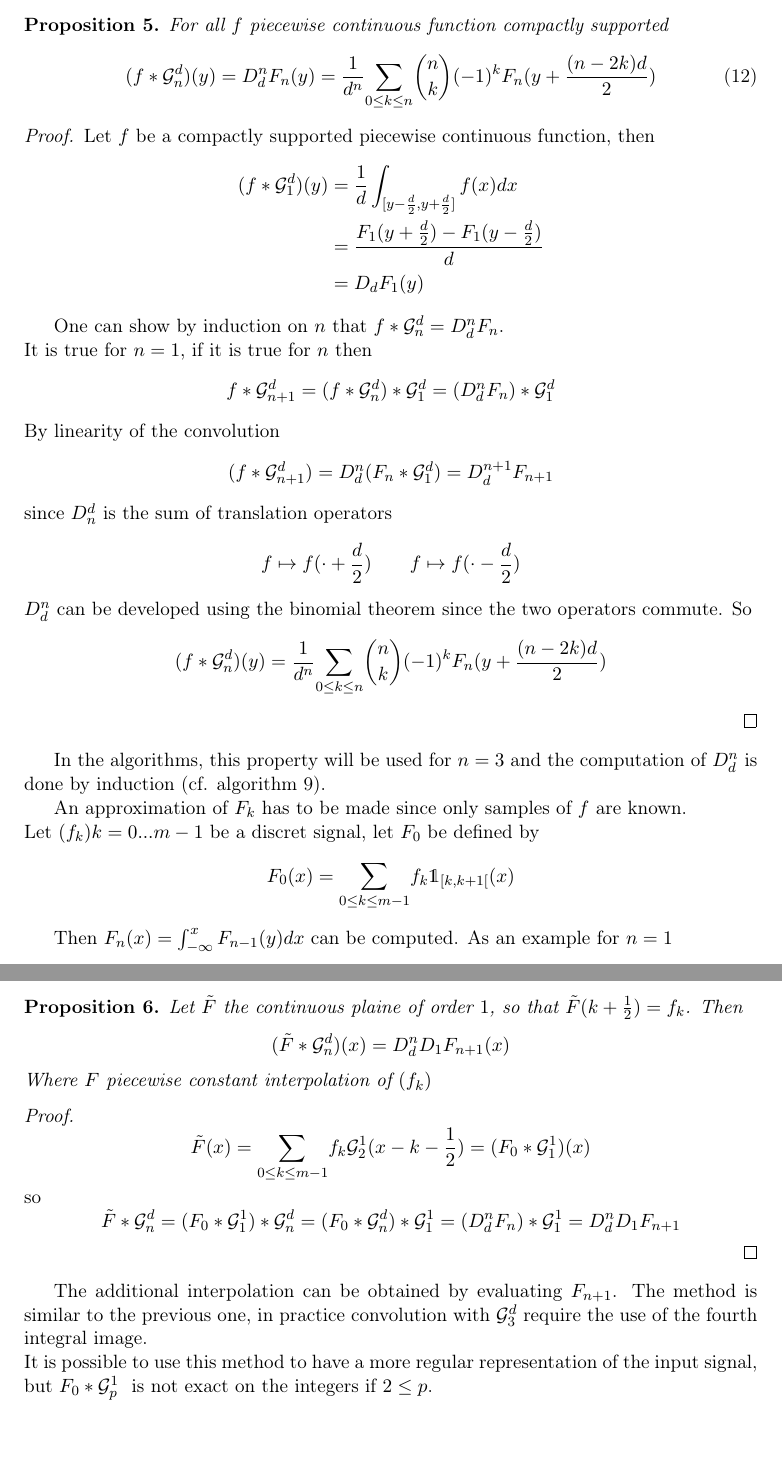
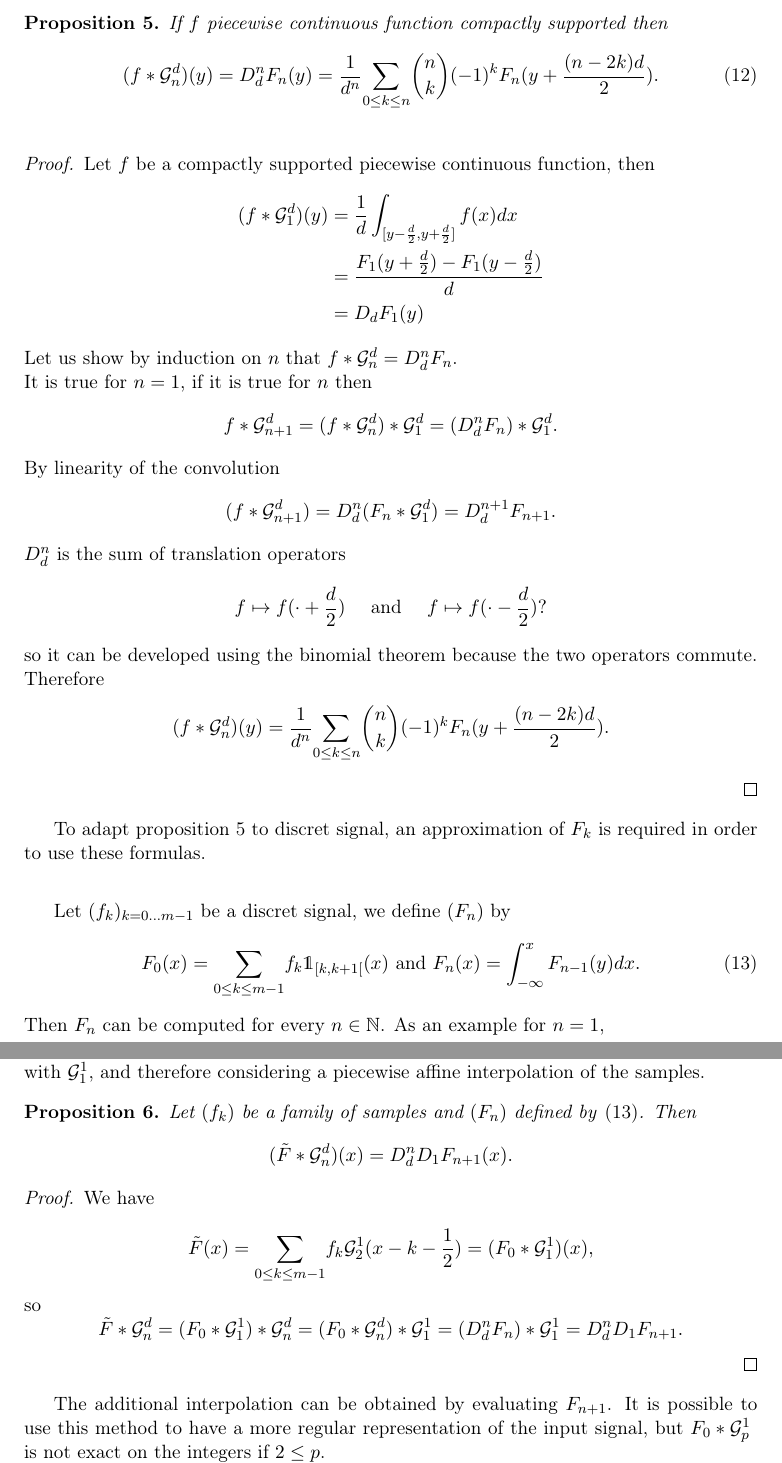
Before and after one commit to hugomoe/DocumentsLaTeX, a LaTeX document (articleEnglish/Article.tex, which reads articleEnglish/HomoboxRipmap.tex): two parts of pages 21 and 23 of 63 before the commit and two parts of pages 21 and 22 of 64 after it, joined at a grey line, cut so that both start at the same text, the shorter picture padded with empty space. Compiled offline with pdfLaTeX.

Commit message:
Update HomoboxRipmap.tex

```diff
--- a/articleEnglish/HomoboxRipmap.tex
+++ b/articleEnglish/HomoboxRipmap.tex
@@ -119,10 +118,12 @@ F_{n+1}(x)= \int_{-\infty}^{x}F_{n}(y)dy~~~~~~F_{0}(x)= f(x)
 \end{equation*}
-then we have the following lemma
 
-\begin{prop} For all $f$ piecewise continuous function compactly supported
+Then we have the following proposition for the continuous case :
+
+\begin{prop} If $f$ piecewise continuous function compactly supported then
 \begin{equation}
- (f*\Gcal_n^d)(y)=D_d^n F_{n}(y)= \frac{1}{d^n}\underset{0 \le k\le n}{\sum} \binom{n}{k}(-1)^{k} F_{n}(y+\frac{(n-2k)d}{2})
+ (f*\Gcal_n^d)(y)=D_d^n F_{n}(y)= \frac{1}{d^n}\underset{0 \le k\le n}{\sum} \binom{n}{k}(-1)^{k} F_{n}(y+\frac{(n-2k)d}{2}).
 \end{equation}
+\label{continuous_approx}
 \end{prop}
 
 
@@ -140,38 +141,40 @@ Let $f$ be a compactly supported piecewise continuous function, then%continue pa
 \end{eqnarray*}
 
 
-One can show by induction on $n$ that $ f*\Gcal_n^d=D_d^n F_{n}$.\\
+\noindent Let us show by induction on $n$ that $ f*\Gcal_n^d=D_d^n F_{n}$.\\
 It is true for $n=1$, if it is true for $n$ then
 \begin{equation*}
-f*\Gcal_{n+1}^{d}=(f * \Gcal_{n}^d) * \Gcal_{1}^{d}= (D_d^n F_{n})*\Gcal_1^d
+f*\Gcal_{n+1}^{d}=(f * \Gcal_{n}^d) * \Gcal_{1}^{d}= (D_d^n F_{n})*\Gcal_1^d.
 \end{equation*}
 By linearity of the convolution
 \begin{equation*}
-(f*\Gcal_{n+1}^{d}) = D_d^n (F_{n}*\Gcal_1^d) = D_d^{n+1} F_{n+1}
+(f*\Gcal_{n+1}^{d}) = D_d^n (F_{n}*\Gcal_1^d) = D_d^{n+1} F_{n+1}.
 \end{equation*}
-since $D_n^d$ is the sum of translation operators
+$D_d^n$ is the sum of translation operators
 \begin{equation*}
-f\mapsto f(\cdot+\frac{d}{2})~~~~~~f\mapsto f(\cdot-\frac{d}{2})
+f\mapsto f(\cdot+\frac{d}{2})~~~\txt{ and }~~~f\mapsto f(\cdot-\frac{d}{2})?
 \end{equation*}
-$D_d^n$ can be developed using the binomial theorem since the two operators commute. So
+so it can be developed using the binomial theorem because the two operators commute. Therefore
 
 %On peut développer $D_d^n$ à l'aide du binome de Newton car les deux opérateurs commutent. On obtient donc
 \begin{equation*}
-(f*\Gcal_n^d)(y) = \frac{1}{d^n}\underset{0 \le k\le n}{\sum} \binom{n}{k}(-1)^{k} F_{n}(y+\frac{(n-2k)d}{2})
+(f*\Gcal_n^d)(y) = \frac{1}{d^n}\underset{0 \le k\le n}{\sum} \binom{n}{k}(-1)^{k} F_{n}(y+\frac{(n-2k)d}{2}).
 \end{equation*}
 \end{proof}
 
-In the algorithms, this property will be used for $n=3$ and the computation of $D_d^n$ is done by induction (cf. algorithm \ref{pseudo_code_convol_4_int}).
 
-An approximation of $F_{k}$ has to be made since only samples of $f$ are known.\\
-Let $(f_k){k=0...m-1}$ be a discret signal, let $F_0$ be defined by
+%In the implementation, the computation of $D_d^n$ is done by induction (see algorithm \ref{pseudo_code_convol_4_int}).
 
-\begin{equation*}
-F_{0} (x) =\underset{0\le k \le m-1}{\sum}f_{k} \mathds{1}_{[k,k+1[}(x)
-\end{equation*}
+To adapt proposition \ref{continuous_approx} to discret signal, an approximation of $F_{k}$ is required in order to use these formulas.\\
+\medbreak
+Let $(f_k)_{k=0...m-1}$ be a discret signal, we define $(F_n)$ by
 
-Then $F_{n}(x)=\int_{-\infty}^{x}F_{n-1}(y)dx$ can be computed. As an example for $n=1$
+\begin{equation}
+F_{0} (x) =\underset{0\le k \le m-1}{\sum}f_{k} \mathds{1}_{[k,k+1[}(x) \txt{ and }  F_{n}(x)=\int_{-\infty}^{x}F_{n-1}(y)dx.
+\label{defintion_fn}
+\end{equation}
+
+\noindent Then $F_{n}$ can be computed for every $n\in\mb{N}$. As an example for $n=1$,
 
 \begin{equation*}
 F_{1}(x)=\underset{k\le \lfloor x\rfloor \wedge m-1}{\sum}f_{k}+ f_{\lfloor x\rfloor}
-(x-\lfloor x\rfloor)
@@ -205,0 +212,31 @@ In practice the formula is used for $n=4$. To compute the values of $F_4$ the va
+\noindent But when this method is used, the image is initially interpolated with a piecewise constant function, and when $d$ is small, resampling using $F_{0}*\Gcal_n^d$ is equivalent to resampling using the value of the closest point. However this problem can be solved by convolving initially with $\Gcal_1^1$, and therefore considering a piecewise affine interpolation of the samples.
+
+%Dans cette méthode on ré-échantillonne le signal $(f_k)$ en l'interpolant d'abord par la fonction $F_{0}$, puis on ré-échantillonne en appliquant une convolution avec un noyau $\Gcal_n^d$. On utilise dans nos algorithmes les fonctions $\Gcal_3^d$ car elles se sont de bonnes approximations de courbes gaussiennes.\\ %placer figure
+%Dans cette méthode, l'image est initialement interpolée par une fonction constante par morceaux. Lorsque le paramètre $d$ est choisi très petit, le ré-échantillonnage $F_{0}*\Gcal_3^d$ est équivalent à la méthode du point le plus proche.\\
+%On peut cependant corriger ce problème
+
+
+%JUJUJU
+
+\begin{prop}
+Let $(f_k)$ be a family of samples and $(F_n)$ defined by \eqref{defintion_fn}. Then
+\begin{equation*}
+( \tilde{F} * \Gcal_n^d ) (x) = D_d^{n}D_1 F_{n+1}(x).
+\end{equation*}
+\end{prop}
+
+\begin{proof}
+We have
+\begin{equation*}
+\tilde{F}(x)=\displaystyle{\sum_{0\le k \le m-1}} f_k \Gcal_2^1 (x-k-\frac{1}{2})=(F_{0} *\Gcal_1^1 )(x),
+\end{equation*}
+so
+\begin{equation*}
+\tilde{F}*\Gcal_n^d=(F_{0}*\Gcal_1^1)*\Gcal_n^d=(F_{0}*\Gcal_n^d)*\Gcal_1^1=(D_d^n F_{n})*\Gcal_1^1= D_d^n D_1 F_{n+1}.
+\end{equation*}
+\end{proof}
+
+
+The additional interpolation can be obtained by evaluating $F_{n+1}$.
+It is possible to use this method to have a more regular representation of the input signal, but $F_0 * \Gcal_p^1~$ is not exact on the integers if $2\le p$.\\
+In practice the implementation uses $\Gcal_3^d * \Gcal_1^1$, and therefore approximations of $F_n$ for $n=1...4$ are required.
@@ -250,22 +289,4 @@ But the image is initially interpolated with a piecewise constant function, so w
-\begin{prop}
-Let $\tilde{F}$ the continuous plaine of order $1$, so that $\tilde{F}(k+\frac{1}{2})=f_k$. Then
-\begin{equation*}
-( \tilde{F} * \Gcal_n^d ) (x) = D_d^{n}D_1 F_{n+1}(x)
-\end{equation*}
-Where $F$ piecewise constant interpolation of $(f_k)$
-\end{prop}
-
-\begin{proof}
+To implement this method the parameter $d$ have to be chosen with respect to the local zoom $z$ in the point considered. We use the derivative of the transform as $z$.\\
+The result from de previous paragraph (cf. \ref{zoom_gaussien}) are used since $\Gcal_3^d$ is a good approximation of Gaussian curve. The standard derivation $\sigma$ of $\Gcal_3^d$ is given by the formula $\sigma=\frac{d}{2}$. By \eqref{formule_zoom_gaussien}, if $z\ge 1$, then
 
 \begin{equation*}
-\tilde{F}(x)=\displaystyle{\sum_{0\le k \le m-1}} f_k \Gcal_2^1 (x-k-\frac{1}{2})=(F_{0} *\Gcal_1^1 )(x)
-\end{equation*}
-so
-\begin{equation*}
-\tilde{F}*\Gcal_n^d=(F_{0}*\Gcal_1^1)*\Gcal_n^d=(F_{0}*\Gcal_n^d)*\Gcal_1^1=(D_d^n F_{n})*\Gcal_1^1= D_d^n D_1 F_{n+1}
-\end{equation*}
-\end{proof}
-
-
-The additional interpolation can be obtained by evaluating $F_{n+1}$. The method is similar to the previous one, in practice convolution with $\Gcal_3^d$ require the use of the fourth integral image.\\
-It is possible to use this method to have a more regular representation of the input signal, but $F_0 * \Gcal_p^1~$ is not exact on the integers if $2\le p$.\\
```
Also changed, not shown: articleEnglish/HomoboxRipmap.tex (119 more changed lines).
